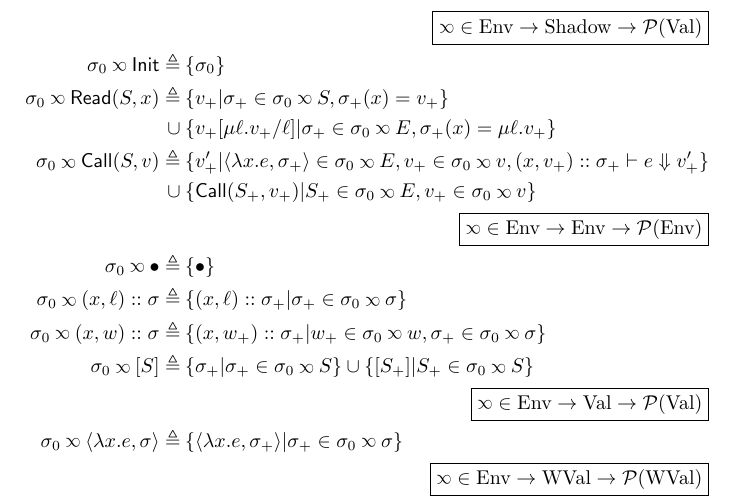
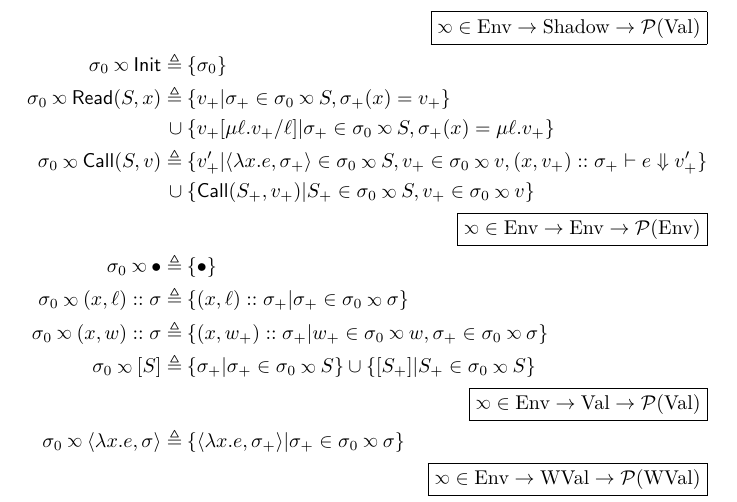
Before and after one commit to LimitEpsilon/snt, a LaTeX paper (new-semantics/modular-TeX/main.tex, which reads new-semantics/modular-TeX/linking.tex): part of page 11 of 17, cut so that both start at the same text. Compiled offline with XeLaTeX.

Commit message:
Refactor lbl

```diff
--- a/new-semantics/modular-TeX/linking.tex
+++ b/new-semantics/modular-TeX/linking.tex
@@ -55,20 +55,20 @@ Now we need to formulate the \emph{concrete linking} rules.
 The concrete linking rule $\ctx_0\semlink w$, given an answer $\ctx_0$ to the $\InitE$ shadow, resolves all shadows within $w$ to obtain a set of final results.
 
 \begin{align*}
-                                                         & \pushright{\fbox{$\semlink\in\Ctx\rightarrow\Event\rightarrow\pset{\Value}$}}                                                      \\
-  \ctx_0\semlink\InitE\triangleq                         & \: \{\ctx_0\}                                                                                                                      \\
-  \ctx_0\semlink\ReadE(\event,x)\triangleq               & \: \{v_+|\ctx_+\in\ctx_0\semlink\event,\ctx_+(x)=v_+\}                                                                             \\
-  \cup                                                   & \: \{v_+[\mu\ell.v_+/\ell]|\ctx_+\in\ctx_0\semlink E,\ctx_+(x)=\mu\ell.v_+\}                                                       \\
-  \ctx_0\semlink\CallE(\event,v)\triangleq               & \: \{v_+'|\langle\lambda x.e,\ctx_+\rangle\in\ctx_0\semlink E, v_+\in\ctx_0\semlink v, (x,v_+)\cons\ctx_+\vdash e\Downarrow v_+'\} \\
-  \cup                                                   & \: \{\CallE(\event_+,v_+)|\event_+\in\ctx_0\semlink E, v_+\in\ctx_0\semlink v\}                                                    \\
-                                                         & \pushright{\fbox{$\semlink\in\Ctx\rightarrow\Ctx\rightarrow\pset{\Ctx}$}}                                                          \\
-  \ctx_0\semlink\bullet\triangleq                        & \: \{\bullet\}                                                                                                                     \\
-  \ctx_0\semlink(x,\ell)\cons\ctx\triangleq              & \: \{(x,\ell)\cons\ctx_+|\ctx_+\in\ctx_0\semlink\ctx\}                                                                             \\
-  \ctx_0\semlink(x,w)\cons\ctx\triangleq                 & \: \{(x,w_+)\cons\ctx_+|w_+\in\ctx_0\semlink w,\ctx_+\in\ctx_0\semlink\ctx\}                                                       \\
-  \ctx_0\semlink[\event]\triangleq                       & \: \{\ctx_+|\ctx_+\in\ctx_0\semlink\event\}\cup\{[\event_+]|\event_+\in\ctx_0\semlink\event\}                                      \\
-                                                         & \pushright{\fbox{$\semlink\in\Ctx\rightarrow\Value\rightarrow\pset{\Value}$}}                                                      \\
-  \ctx_0\semlink\langle\lambda x.e,\ctx\rangle\triangleq & \: \{\langle\lambda x.e,\ctx_+\rangle|\ctx_+\in\ctx_0\semlink\ctx\}                                                                \\
-                                                         & \pushright{\fbox{$\semlink\in\Ctx\rightarrow\Walue\rightarrow\pset{\Walue}$}}                                                      \\
+                                                         & \pushright{\fbox{$\semlink\in\Ctx\rightarrow\Event\rightarrow\pset{\Value}$}}                                                          \\
+  \ctx_0\semlink\InitE\triangleq                         & \: \{\ctx_0\}                                                                                                                          \\
+  \ctx_0\semlink\ReadE(\event,x)\triangleq               & \: \{v_+|\ctx_+\in\ctx_0\semlink\event,\ctx_+(x)=v_+\}                                                                                 \\
+  \cup                                                   & \: \{v_+[\mu\ell.v_+/\ell]|\ctx_+\in\ctx_0\semlink\event,\ctx_+(x)=\mu\ell.v_+\}                                                       \\
+  \ctx_0\semlink\CallE(\event,v)\triangleq               & \: \{v_+'|\langle\lambda x.e,\ctx_+\rangle\in\ctx_0\semlink\event, v_+\in\ctx_0\semlink v, (x,v_+)\cons\ctx_+\vdash e\Downarrow v_+'\} \\
+  \cup                                                   & \: \{\CallE(\event_+,v_+)|\event_+\in\ctx_0\semlink\event, v_+\in\ctx_0\semlink v\}                                                    \\
+                                                         & \pushright{\fbox{$\semlink\in\Ctx\rightarrow\Ctx\rightarrow\pset{\Ctx}$}}                                                              \\
+  \ctx_0\semlink\bullet\triangleq                        & \: \{\bullet\}                                                                                                                         \\
+  \ctx_0\semlink(x,\ell)\cons\ctx\triangleq              & \: \{(x,\ell)\cons\ctx_+|\ctx_+\in\ctx_0\semlink\ctx\}                                                                                 \\
+  \ctx_0\semlink(x,w)\cons\ctx\triangleq                 & \: \{(x,w_+)\cons\ctx_+|w_+\in\ctx_0\semlink w,\ctx_+\in\ctx_0\semlink\ctx\}                                                           \\
+  \ctx_0\semlink[\event]\triangleq                       & \: \{\ctx_+|\ctx_+\in\ctx_0\semlink\event\}\cup\{[\event_+]|\event_+\in\ctx_0\semlink\event\}                                          \\
+                                                         & \pushright{\fbox{$\semlink\in\Ctx\rightarrow\Value\rightarrow\pset{\Value}$}}                                                          \\
+  \ctx_0\semlink\langle\lambda x.e,\ctx\rangle\triangleq & \: \{\langle\lambda x.e,\ctx_+\rangle|\ctx_+\in\ctx_0\semlink\ctx\}                                                                    \\
+                                                         & \pushright{\fbox{$\semlink\in\Ctx\rightarrow\Walue\rightarrow\pset{\Walue}$}}                                                          \\
   \ctx_0\semlink\mu\ell.v\triangleq                      & \: \{\mu\ell'.v_+|\ell'\not\in\FLoc(v)\cup\FLoc(\ctx_0), v_+\in\ctx_0\semlink v[\ell'/\ell]\}
 \end{align*}
 Concrete linking makes sense because of the following theorem.
```
Also changed, not shown: new-semantics/coq/README.md, new-semantics/modular-TeX/main.pdf, 13 other files.
